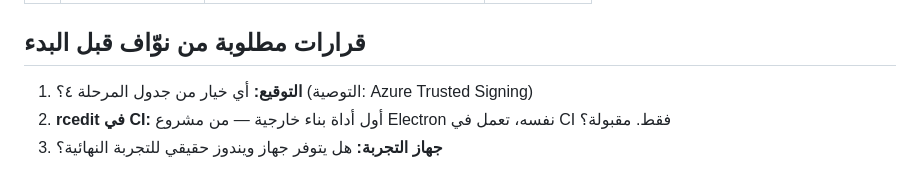
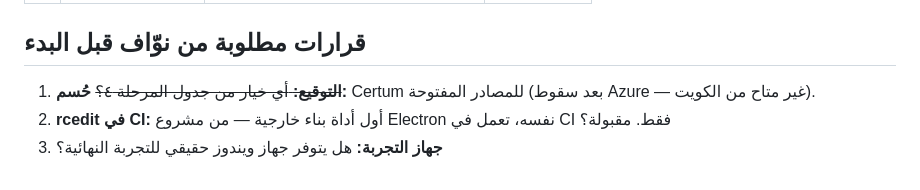
Before and after one commit to elzeerx/kunnash, a Markdown page: docs/خطة-وندوز.md, the part around the change. Drawn GitHub-style.

Commit message:
خطة وندوز: قسم القرارات يوافق قرار التوقيع المحسوم
Co-Authored-By: Claude Opus 5 <noreply@anthropic.com>

```diff
--- a/docs/خطة-وندوز.md
+++ b/docs/خطة-وندوز.md
@@ -114,7 +114,8 @@
 
 ## قرارات مطلوبة من نوّاف قبل البدء
 
-1. **التوقيع:** أي خيار من جدول المرحلة ٤؟ (التوصية: Azure Trusted Signing)
+1. ~~**التوقيع:** أي خيار من جدول المرحلة ٤؟~~ **حُسم:** Certum للمصادر
+   المفتوحة (بعد سقوط Azure — غير متاح من الكويت).
 2. **rcedit في CI:** أول أداة بناء خارجية — من مشروع Electron نفسه،
    تعمل في CI فقط. مقبولة؟
 3. **جهاز التجربة:** هل يتوفر جهاز ويندوز حقيقي للتجربة النهائية؟
```
